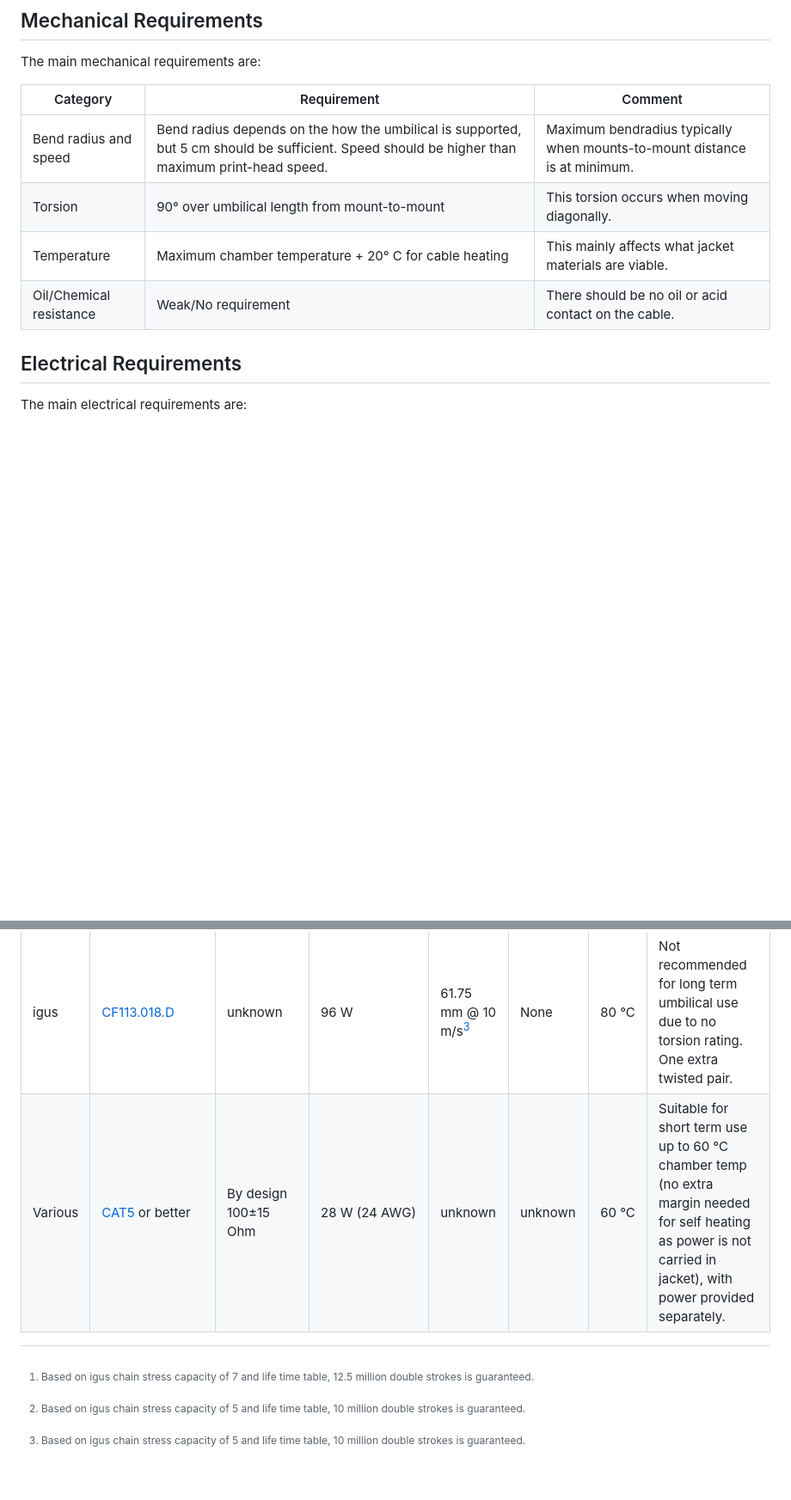
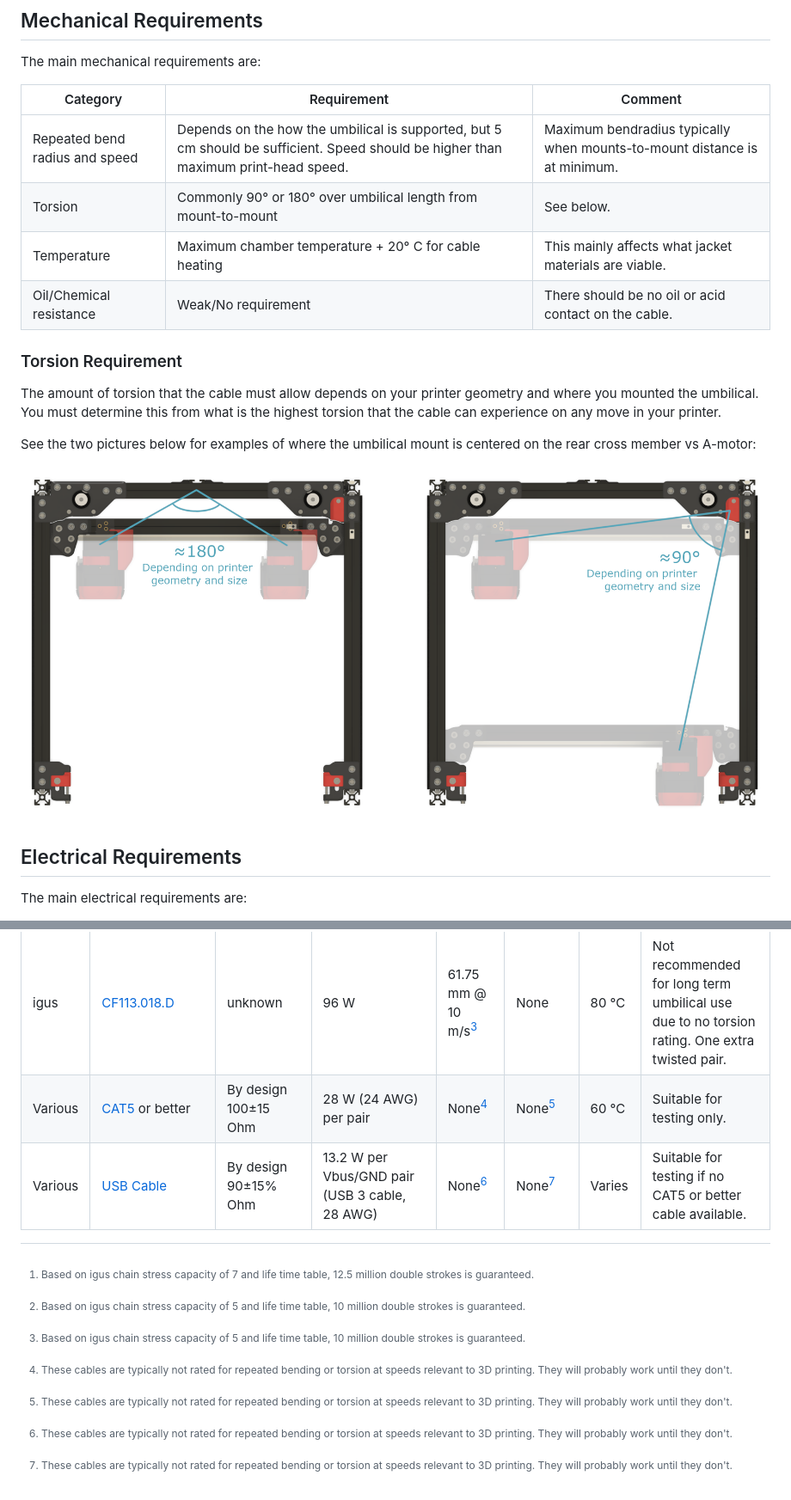
Before and after one commit to cmdremily/BoronTrident, a Markdown page: electronics/cable_for_canbus.md, 2 parts joined by grey strips. Shown: that part at 86% size. Drawn GitHub-style; pictures changed too: electronics/images/cable torsion.png (added); blank space fills up the shorter version.

Commit message:
Update cable selection guide with clarification on torsion and USB cable.

```diff
--- a/electronics/cable_for_canbus.md
+++ b/electronics/cable_for_canbus.md
@@ -9,10 +9,17 @@ The main mechanical requirements are:
 
 Category | Requirement | Comment
 -|-|-
-Bend radius and speed | Bend radius depends on the how the umbilical is supported, but 5 cm should be sufficient. Speed should be higher than maximum print-head speed. | Maximum bendradius typically when mounts-to-mount distance is at minimum.
-Torsion | 90° over umbilical length from mount-to-mount  | This torsion occurs when moving diagonally.
+Repeated bend radius and speed | Depends on the how the umbilical is supported, but 5 cm should be sufficient. Speed should be higher than maximum print-head speed. | Maximum bendradius typically when mounts-to-mount distance is at minimum.
+Torsion | Commonly 90° or 180° over umbilical length from mount-to-mount  | See below.
 Temperature | Maximum chamber temperature + 20° C for cable heating | This mainly affects what jacket materials are viable.
 Oil/Chemical resistance | Weak/No requirement | There should be no oil or acid contact on the cable.
+
+### Torsion Requirement
+The amount of torsion that the cable must allow depends on your printer geometry and where you mounted the umbilical. You must determine this from what is the highest torsion that the cable can experience on any move in your printer.
+
+See the two pictures below for examples of where the umbilical mount is centered on the rear cross member vs A-motor:
+
+![90 and 180 degree torsion](images/cable%20torsion.png)
 
 ## Electrical Requirements
 The main electrical requirements are:
@@ -67,8 +74,11 @@ Vendor | Product | C. Impedance (@1MHz) | Max Recommended Power (3m @ 24V, 3% Vd
 igus | [CF9.05.04](https://www.igus.ie/product/CF9?artnr=CF9.05.04) | Measured as 100 Ohm | 96 W | 42mm @ 10 m/s [^1] | ±90°, with 1m cable length | 100 °C | See the [investigation](CF9.md).
 igus | [CF77.UL.05.04.D](https://www.igus.eu/product/CF77_UL_D?artnr=CF77.UL.05.04.D) | Calculated as 100 Ohm (?) | 96 W | 51mm @ 10 m/s [^2] |  ±180°, with 1m cable length | 80 °C | PUR jacket can be though to work with.
 igus | [CF113.018.D](https://www.igus.eu/product/CF113_D?artnr=CF113.018.D) | unknown | 96 W | 61.75 mm @ 10 m/s[^2] | None |  80 °C | Not recommended for long term umbilical use due to no torsion rating. One extra twisted pair.
-Various | [CAT5](https://en.wikipedia.org/wiki/Category_5_cable) or better | By design 100±15 Ohm | 28 W (24 AWG) | unknown | unknown | 60 °C | Suitable for short term use up to 60 °C chamber temp (no extra margin needed for self heating as power is not carried in jacket), with power provided separately.
+Various | [CAT5](https://en.wikipedia.org/wiki/Category_5_cable) or better | By design 100±15 Ohm | 28 W (24 AWG) per pair | None[^3] | None[^3] | 60 °C | Suitable for testing only.
+Various | [USB Cable](https://en.wikipedia.org/wiki/USB_communications#Electrical_specification) | By design 90±15% Ohm | 13.2 W per Vbus/GND pair (USB 3 cable, 28 AWG) | None[^3] | None[^3] | Varies | Suitable for testing if no CAT5 or better cable available.
 
 [^1]: Based on igus chain stress capacity of 7 and life time table, 12.5 million double strokes is guaranteed.
 
 [^2]: Based on igus chain stress capacity of 5 and life time table, 10 million double strokes is guaranteed.
+
+[^3]: These cables are typically not rated for repeated bending or torsion at speeds relevant to 3D printing. They will probably work until they don't.
```
